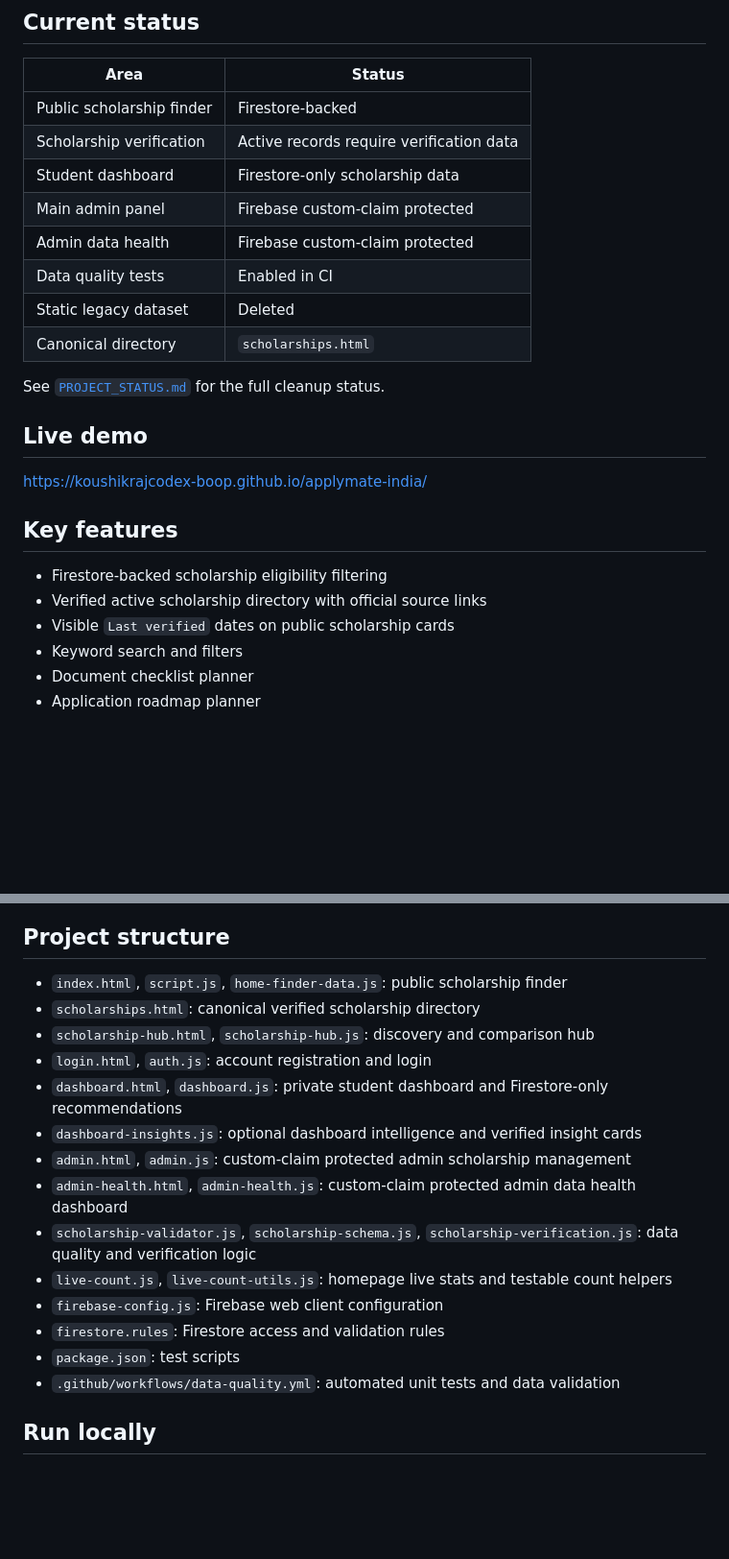
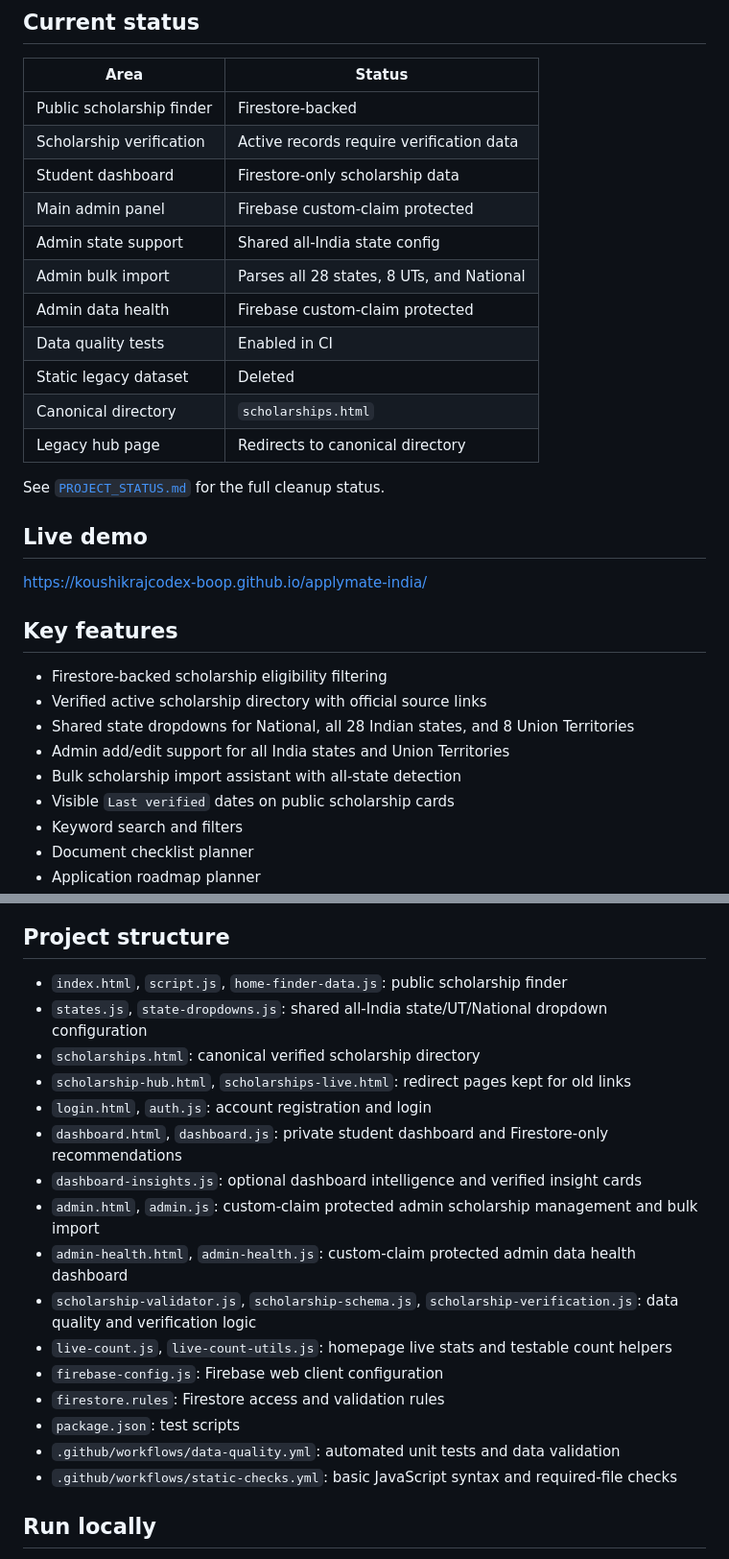
Before and after one commit to koushikrajcodex-boop/applymate-india, a Markdown page: README.md, 2 parts joined by grey strips. Shown at 96% size. Drawn GitHub-style; blank space fills up the shorter version.

Commit message:
Update README for canonical admin workflow

```diff
--- a/README.md
+++ b/README.md
@@ -12,10 +12,13 @@ ApplyMate India helps students discover verified scholarships, check possible el
 | Scholarship verification | Active records require verification data |
 | Student dashboard | Firestore-only scholarship data |
 | Main admin panel | Firebase custom-claim protected |
+| Admin state support | Shared all-India state config |
+| Admin bulk import | Parses all 28 states, 8 UTs, and National |
 | Admin data health | Firebase custom-claim protected |
 | Data quality tests | Enabled in CI |
 | Static legacy dataset | Deleted |
 | Canonical directory | `scholarships.html` |
+| Legacy hub page | Redirects to canonical directory |
 
 See [`PROJECT_STATUS.md`](PROJECT_STATUS.md) for the full cleanup status.
 
@@ -27,6 +30,9 @@ https://koushikrajcodex-boop.github.io/applymate-india/
 
 - Firestore-backed scholarship eligibility filtering
 - Verified active scholarship directory with official source links
+- Shared state dropdowns for National, all 28 Indian states, and 8 Union Territories
+- Admin add/edit support for all India states and Union Territories
+- Bulk scholarship import assistant with all-state detection
 - Visible `Last verified` dates on public scholarship cards
 - Keyword search and filters
 - Document checklist planner
@@ -69,12 +76,13 @@ https://koushikrajcodex-boop.github.io/applymate-india/
 ## Project structure
 
 - `index.html`, `script.js`, `home-finder-data.js`: public scholarship finder
+- `states.js`, `state-dropdowns.js`: shared all-India state/UT/National dropdown configuration
 - `scholarships.html`: canonical verified scholarship directory
-- `scholarship-hub.html`, `scholarship-hub.js`: discovery and comparison hub
+- `scholarship-hub.html`, `scholarships-live.html`: redirect pages kept for old links
 - `login.html`, `auth.js`: account registration and login
 - `dashboard.html`, `dashboard.js`: private student dashboard and Firestore-only recommendations
 - `dashboard-insights.js`: optional dashboard intelligence and verified insight cards
-- `admin.html`, `admin.js`: custom-claim protected admin scholarship management
+- `admin.html`, `admin.js`: custom-claim protected admin scholarship management and bulk import
 - `admin-health.html`, `admin-health.js`: custom-claim protected admin data health dashboard
 - `scholarship-validator.js`, `scholarship-schema.js`, `scholarship-verification.js`: data quality and verification logic
 - `live-count.js`, `live-count-utils.js`: homepage live stats and testable count helpers
@@ -82,6 +90,7 @@ https://koushikrajcodex-boop.github.io/applymate-india/
 - `firestore.rules`: Firestore access and validation rules
 - `package.json`: test scripts
 - `.github/workflows/data-quality.yml`: automated unit tests and data validation
+- `.github/workflows/static-checks.yml`: basic JavaScript syntax and required-file checks
 
 ## Run locally
 
```
Also changed, not shown: other parts of README.md (+3 -2 lines).
